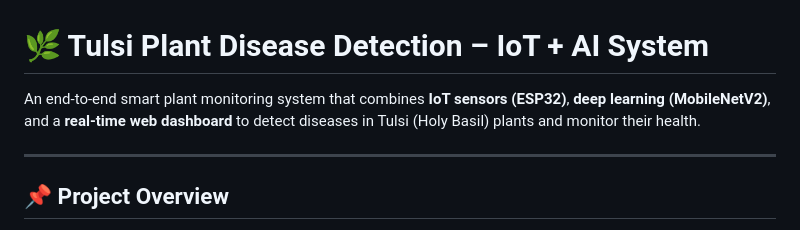
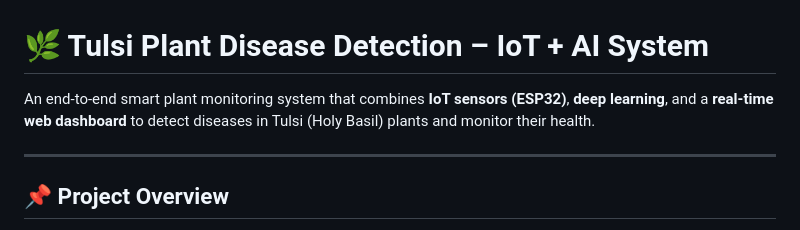
Before and after one commit to ayush506x/plant-disease-project-using-iot, a Markdown page: README.md, the part around the change. GitHub-like rendering.

```diff
--- a/README.md
+++ b/README.md
@@ -1,6 +1,6 @@
 # 🌿 Tulsi Plant Disease Detection – IoT + AI System
 
-An end-to-end smart plant monitoring system that combines **IoT sensors (ESP32)**, **deep learning (MobileNetV2)**, and a **real-time web dashboard** to detect diseases in Tulsi (Holy Basil) plants and monitor their health.
+An end-to-end smart plant monitoring system that combines **IoT sensors (ESP32)**, **deep learning**, and a **real-time web dashboard** to detect diseases in Tulsi (Holy Basil) plants and monitor their health.
 
 ---
 
```
